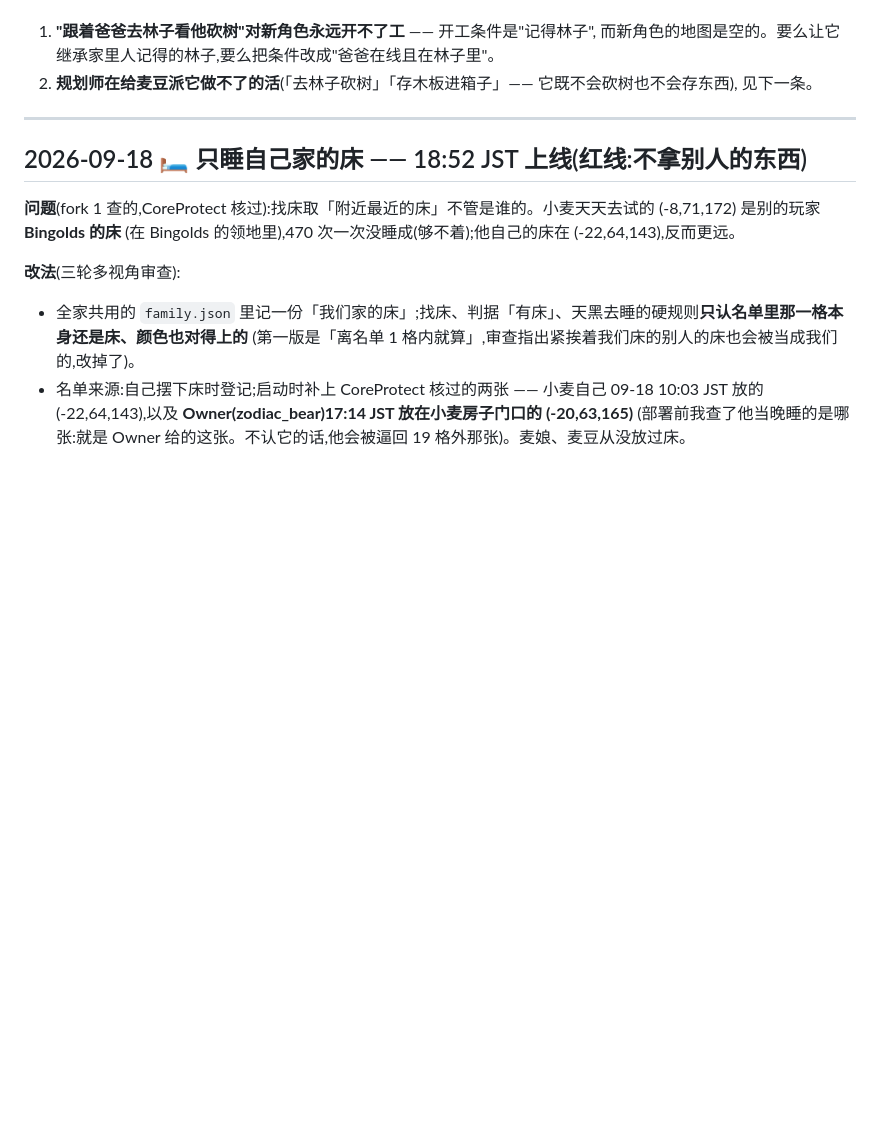
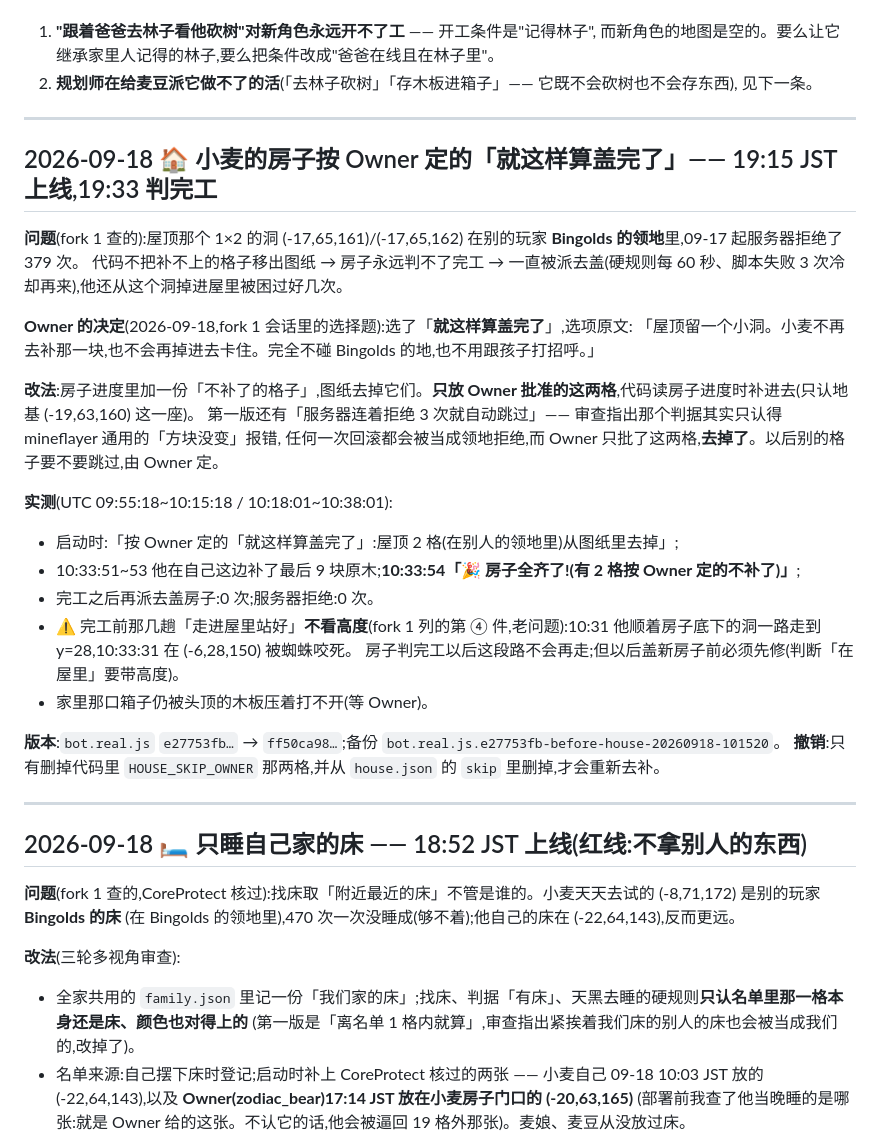
Before and after one commit to howard-bear/mineflayer, a Markdown page: server/CHANGELOG.md, the part around the change. Drawn GitHub-style; blank space fills up the shorter version.

Commit message:
server/CHANGELOG: 小麦的房子按 Owner 定的算盖完(19:15 JST 上线,19:33 判完工)—— 完工前一趟走进洞里被蜘蛛咬死,如实记下
Co-Authored-By: Claude Opus 5 <noreply@anthropic.com>

```diff
--- a/server/CHANGELOG.md
+++ b/server/CHANGELOG.md
@@ -326,6 +326,31 @@ MaiNiang,你的房子圈领地了没?可别被熊孩子拆咯~
    而新角色的地图是空的。要么让它继承家里人记得的林子,要么把条件改成"爸爸在线且在林子里"。
 2. **规划师在给麦豆派它做不了的活**(「去林子砍树」「存木板进箱子」—— 它既不会砍树也不会存东西),
    见下一条。
+
+---
+
+## 2026-09-18 🏠 小麦的房子按 Owner 定的「就这样算盖完了」—— 19:15 JST 上线,19:33 判完工
+
+**问题**(fork 1 查的):屋顶那个 1×2 的洞 (-17,65,161)/(-17,65,162) 在别的玩家 **Bingolds 的领地**里,09-17 起服务器拒绝了 379 次。
+代码不把补不上的格子移出图纸 → 房子永远判不了完工 → 一直被派去盖(硬规则每 60 秒、脚本失败 3 次冷却再来),他还从这个洞掉进屋里被困过好几次。
+
+**Owner 的决定**(2026-09-18,fork 1 会话里的选择题):选了「**就这样算盖完了**」,选项原文:
+「屋顶留一个小洞。小麦不再去补那一块,也不会再掉进去卡住。完全不碰 Bingolds 的地,也不用跟孩子打招呼。」
+
+**改法**:房子进度里加一份「不补了的格子」,图纸去掉它们。**只放 Owner 批准的这两格**,代码读房子进度时补进去(只认地基 (-19,63,160) 这一座)。
+第一版还有「服务器连着拒绝 3 次就自动跳过」—— 审查指出那个判据其实只认得 mineflayer 通用的「方块没变」报错,
+任何一次回滚都会被当成领地拒绝,而 Owner 只批了这两格,**去掉了**。以后别的格子要不要跳过,由 Owner 定。
+
+**实测**(UTC 09:55:18~10:15:18 / 10:18:01~10:38:01):
+- 启动时:「按 Owner 定的「就这样算盖完了」:屋顶 2 格(在别人的领地里)从图纸里去掉」;
+- 10:33:51~53 他在自己这边补了最后 9 块原木;**10:33:54「🎉 房子全齐了!(有 2 格按 Owner 定的不补了)」**;
+- 完工之后再派去盖房子:0 次;服务器拒绝:0 次。
+- ⚠️ 完工前那几趟「走进屋里站好」**不看高度**(fork 1 列的第 ④ 件,老问题):10:31 他顺着房子底下的洞一路走到 y=28,10:33:31 在 (-6,28,150) 被蜘蛛咬死。
+  房子判完工以后这段路不会再走;但以后盖新房子前必须先修(判断「在屋里」要带高度)。
+- 家里那口箱子仍被头顶的木板压着打不开(等 Owner)。
+
+**版本**:`bot.real.js` `e27753fb…` → `ff50ca98…`;备份 `bot.real.js.e27753fb-before-house-20260918-101520`。
+**撤销**:只有删掉代码里 `HOUSE_SKIP_OWNER` 那两格,并从 `house.json` 的 `skip` 里删掉,才会重新去补。
 
 ---
 
```
